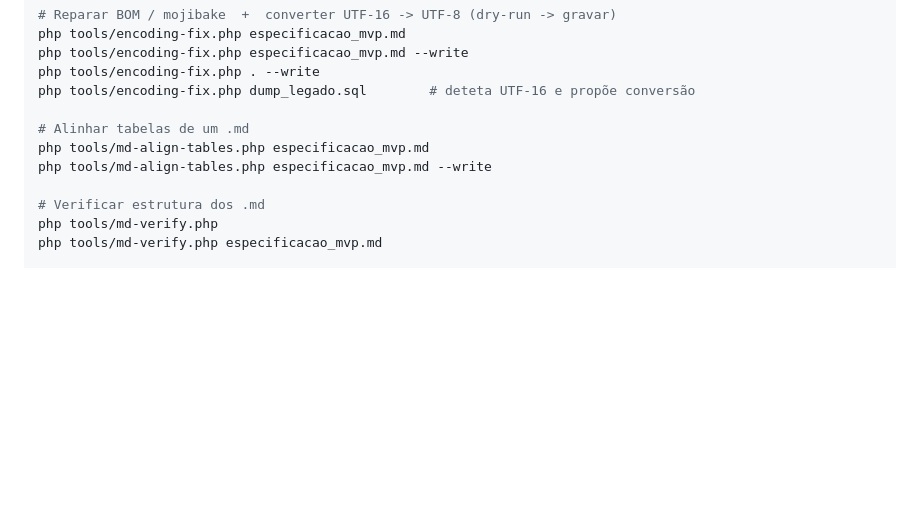
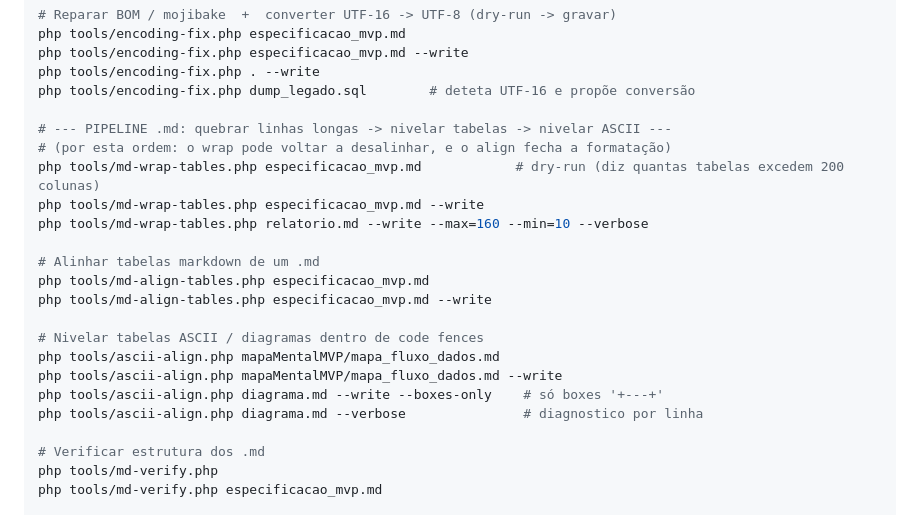
Before and after one commit to CET026SBT/secade-beauty-tarde, a Markdown page: tools/README.md, the part around one of its changes. GitHub-like rendering; blank space fills up the shorter version.

```diff
--- a/tools/README.md
+++ b/tools/README.md
@@ -102,9 +106,21 @@ php tools/encoding-fix.php especificacao_mvp.md --write
 php tools/encoding-fix.php . --write
 php tools/encoding-fix.php dump_legado.sql        # deteta UTF-16 e propõe conversão
 
-# Alinhar tabelas de um .md
+# --- PIPELINE .md: quebrar linhas longas -> nivelar tabelas -> nivelar ASCII ---
+# (por esta ordem: o wrap pode voltar a desalinhar, e o align fecha a formatação)
+php tools/md-wrap-tables.php especificacao_mvp.md            # dry-run (diz quantas tabelas excedem 200 colunas)
+php tools/md-wrap-tables.php especificacao_mvp.md --write
+php tools/md-wrap-tables.php relatorio.md --write --max=160 --min=10 --verbose
+
+# Alinhar tabelas markdown de um .md
 php tools/md-align-tables.php especificacao_mvp.md
 php tools/md-align-tables.php especificacao_mvp.md --write
+
+# Nivelar tabelas ASCII / diagramas dentro de code fences
+php tools/ascii-align.php mapaMentalMVP/mapa_fluxo_dados.md
+php tools/ascii-align.php mapaMentalMVP/mapa_fluxo_dados.md --write
+php tools/ascii-align.php diagrama.md --write --boxes-only    # só boxes '+---+'
+php tools/ascii-align.php diagrama.md --verbose               # diagnostico por linha
 
 # Verificar estrutura dos .md
 php tools/md-verify.php
```
Also changed, not shown: other parts of tools/README.md (+47 -9 lines).
